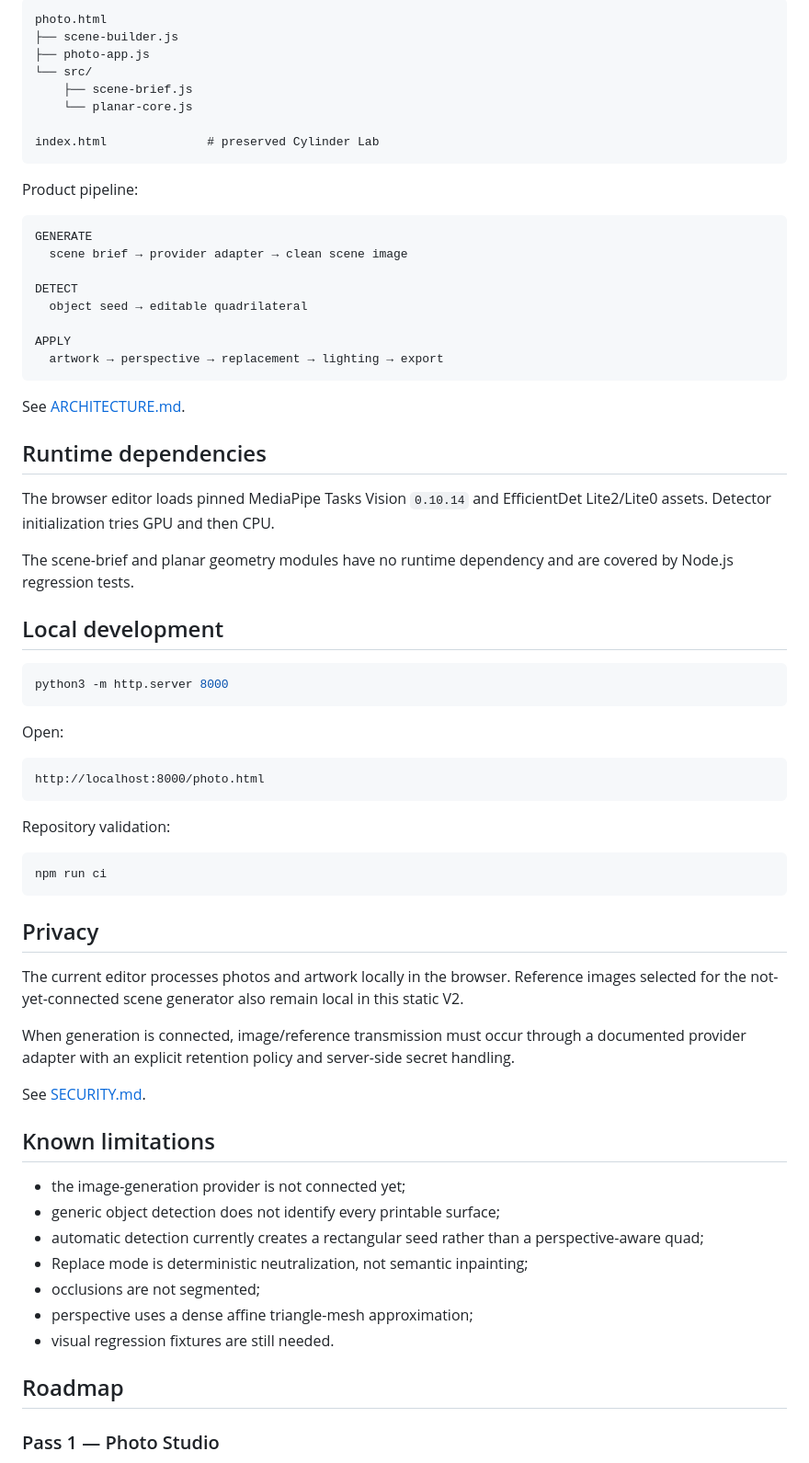
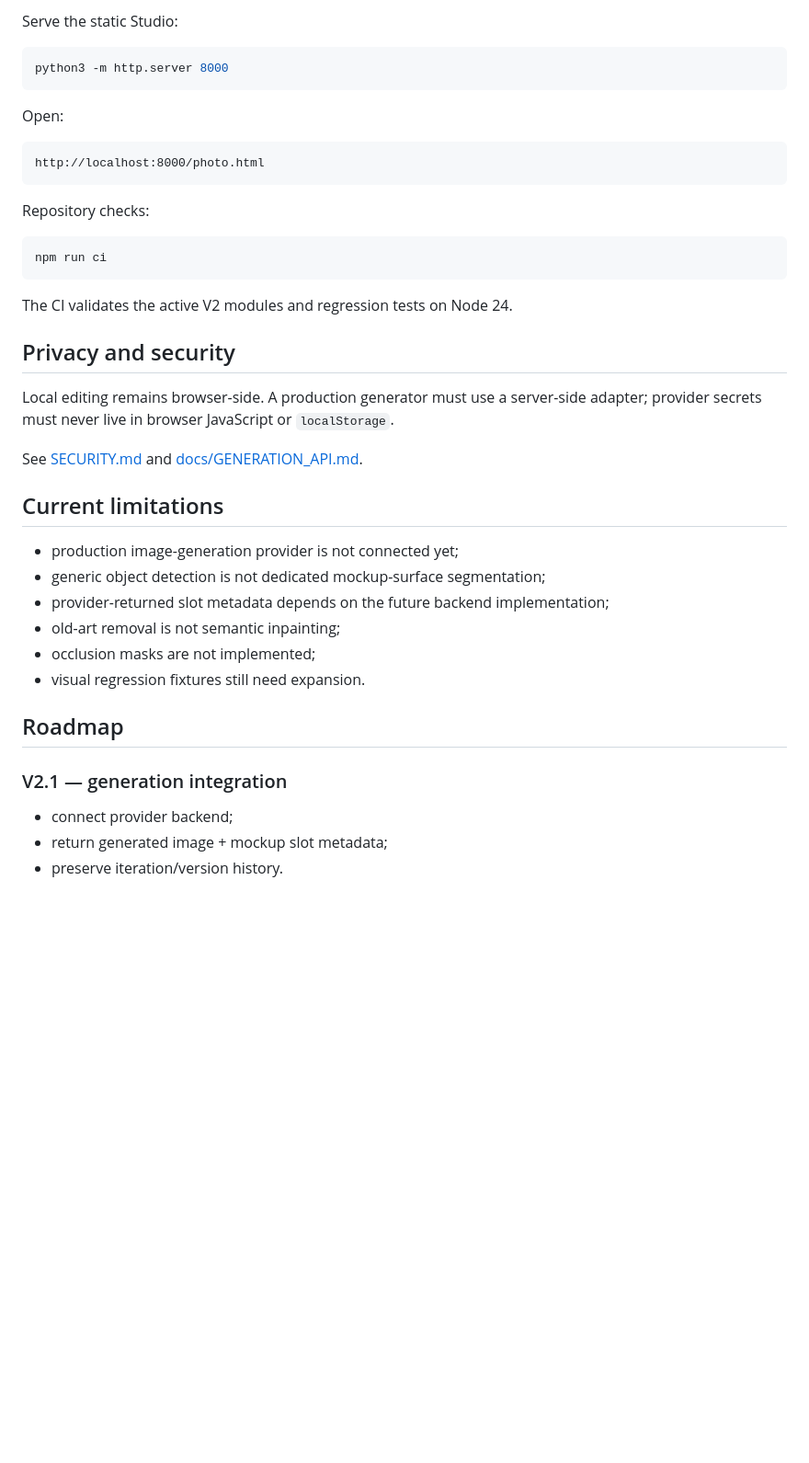
Before and after one commit to oalexgil/mockup-lata-ao-vivo, a Markdown page: README.md, the part around one of its changes. Shown at 92% size. Drawn GitHub-style; blank space fills up the shorter version.

````diff
--- a/README.md
+++ b/README.md
@@ -132,37 +197,5 @@ Future cylinder work can fit a cylinder/cone/box proxy and enable constrained vi
 
-```text
-photo.html
-├── scene-builder.js
-├── photo-app.js
-└── src/
-    ├── scene-brief.js
-    └── planar-core.js
-
-index.html              # preserved Cylinder Lab
-```
-
-Product pipeline:
-
-```text
-GENERATE
-  scene brief → provider adapter → clean scene image
-
-DETECT
-  object seed → editable quadrilateral
-
-APPLY
-  artwork → perspective → replacement → lighting → export
-```
-
-See [ARCHITECTURE.md](ARCHITECTURE.md).
-
-## Runtime dependencies
-
-The browser editor loads pinned MediaPipe Tasks Vision `0.10.14` and EfficientDet Lite2/Lite0 assets. Detector initialization tries GPU and then CPU.
-
-The scene-brief and planar geometry modules have no runtime dependency and are covered by Node.js regression tests.
-
-## Local development
+Serve the static Studio:
 
 ```bash
 python3 -m http.server 8000
@@ -174,31 +207,33 @@ Open:
 http://localhost:8000/photo.html
 ```
 
-Repository validation:
+Repository checks:
 
 ```bash
 npm run ci
 ```
 
-## Privacy
+The CI validates the active V2 modules and regression tests on Node 24.
 
-The current editor processes photos and artwork locally in the browser. Reference images selected for the not-yet-connected scene generator also remain local in this static V2.
+## Privacy and security
 
-When generation is connected, image/reference transmission must occur through a documented provider adapter with an explicit retention policy and server-side secret handling.
+Local editing remains browser-side. A production generator must use a server-side adapter; provider secrets must never live in browser JavaScript or `localStorage`.
 
-See [SECURITY.md](SECURITY.md).
+See [SECURITY.md](SECURITY.md) and [docs/GENERATION_API.md](docs/GENERATION_API.md).
 
-## Known limitations
+## Current limitations
 
-- the image-generation provider is not connected yet;
-- generic object detection does not identify every printable surface;
-- automatic detection currently creates a rectangular seed rather than a perspective-aware quad;
-- Replace mode is deterministic neutralization, not semantic inpainting;
-- occlusions are not segmented;
-- perspective uses a dense affine triangle-mesh approximation;
-- visual regression fixtures are still needed.
+- production image-generation provider is not connected yet;
+- generic object detection is not dedicated mockup-surface segmentation;
+- provider-returned slot metadata depends on the future backend implementation;
+- old-art removal is not semantic inpainting;
+- occlusion masks are not implemented;
+- visual regression fixtures still need expansion.
 
 ## Roadmap
 
-### Pass 1 — Photo Studio
+### V2.1 — generation integration
+- connect provider backend;
+- return generated image + mockup slot metadata;
+- preserve iteration/version history.
 
````
Also changed, not shown: other parts of README.md (+161 -107 lines).
